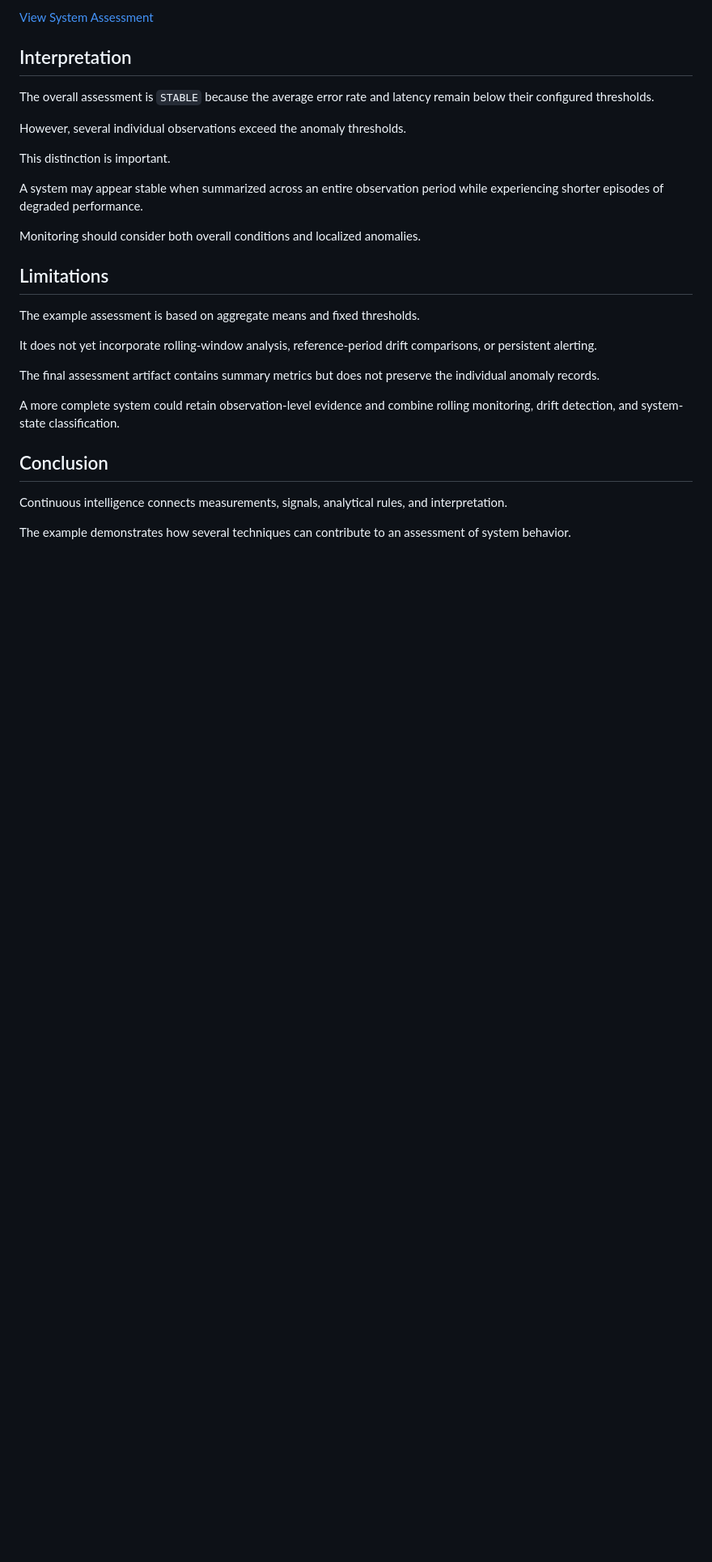
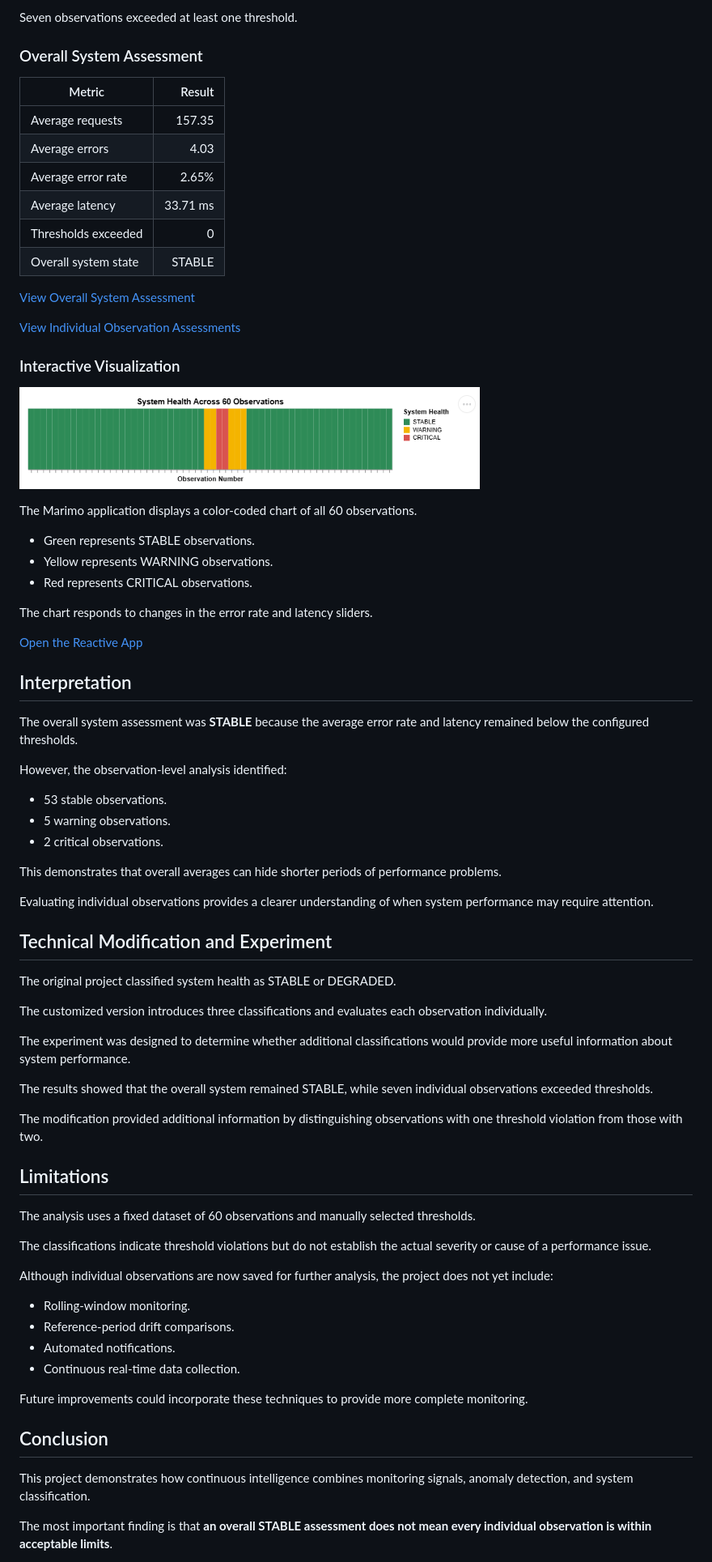
Before and after one commit to Angie-Crews/cintel-06-continuous-intelligence, a Markdown page: docs/index.md, the part around one of its changes. Shown at 81% size. Drawn GitHub-style; pictures changed too: docs/images/system-health-chart.png (added); blank space fills up the shorter version.

```diff
--- a/docs/index.md
+++ b/docs/index.md
@@ -73,47 +85,79 @@ using its individual-observation thresholds.
 
-[View System Assessment](https://github.com/denisecase/cintel-06-continuous-intelligence/blob/main/artifacts/system_assessment.csv)
+Seven observations exceeded at least one threshold.
+
+### Overall System Assessment
+
+| Metric | Result |
+|---|---:|
+| Average requests | 157.35 |
+| Average errors | 4.03 |
+| Average error rate | 2.65% |
+| Average latency | 33.71 ms |
+| Thresholds exceeded | 0 |
+| Overall system state | STABLE |
+
+[View Overall System Assessment](https://github.com/Angie-Crews/cintel-06-continuous-intelligence/blob/main/artifacts/system_assessment.csv)
+
+[View Individual Observation Assessments](https://github.com/Angie-Crews/cintel-06-continuous-intelligence/blob/main/artifacts/observation_assessments.csv)
+
+### Interactive Visualization
+
+![System Health Across 60 Observations](images/system-health-chart.png)
+
+The Marimo application displays a color-coded chart of all 60 observations.
+
+- Green represents STABLE observations.
+- Yellow represents WARNING observations.
+- Red represents CRITICAL observations.
+
+The chart responds to changes in the error rate and latency sliders.
+
+[Open the Reactive App](./app/index.html)
 
 ## Interpretation
 
-The overall assessment is `STABLE`
-because the average error rate and latency
-remain below their configured thresholds.
+The overall system assessment was **STABLE** because the average error rate and latency remained below the configured thresholds.
 
-However, several individual observations
-exceed the anomaly thresholds.
+However, the observation-level analysis identified:
 
-This distinction is important.
+- 53 stable observations.
+- 5 warning observations.
+- 2 critical observations.
 
-A system may appear stable when summarized
-across an entire observation period
-while experiencing shorter episodes
-of degraded performance.
+This demonstrates that overall averages can hide shorter periods of performance problems.
 
-Monitoring should consider both overall
-conditions and localized anomalies.
+Evaluating individual observations provides a clearer understanding of when system performance may require attention.
+
+## Technical Modification and Experiment
+
+The original project classified system health as STABLE or DEGRADED.
+
+The customized version introduces three classifications and evaluates each observation individually.
+
+The experiment was designed to determine whether additional classifications would provide more useful information about system performance.
+
+The results showed that the overall system remained STABLE, while seven individual observations exceeded thresholds.
+
+The modification provided additional information by distinguishing observations with one threshold violation from those with two.
 
 ## Limitations
 
-The example assessment is based on aggregate
-means and fixed thresholds.
+The analysis uses a fixed dataset of 60 observations and manually selected thresholds.
 
-It does not yet incorporate rolling-window analysis,
-reference-period drift comparisons,
-or persistent alerting.
+The classifications indicate threshold violations but do not establish the actual severity or cause of a performance issue.
 
-The final assessment artifact contains summary metrics
-but does not preserve the individual anomaly records.
+Although individual observations are now saved for further analysis, the project does not yet include:
 
-A more complete system could retain
-observation-level evidence and combine
-rolling monitoring, drift detection,
-and system-state classification.
+- Rolling-window monitoring.
+- Reference-period drift comparisons.
+- Automated notifications.
+- Continuous real-time data collection.
+
+Future improvements could incorporate these techniques to provide more complete monitoring.
 
 ## Conclusion
 
-Continuous intelligence connects measurements,
-signals, analytical rules, and interpretation.
+This project demonstrates how continuous intelligence combines monitoring signals, anomaly detection, and system classification.
 
-The example demonstrates how several techniques
-can contribute to an assessment of system behavior.
+The most important finding is that **an overall STABLE assessment does not mean every individual observation is within acceptable limits**.
 
```
Also changed, not shown: other parts of docs/index.md (+54 -46 lines), README.md (+74 -41 lines), 6 other files.
